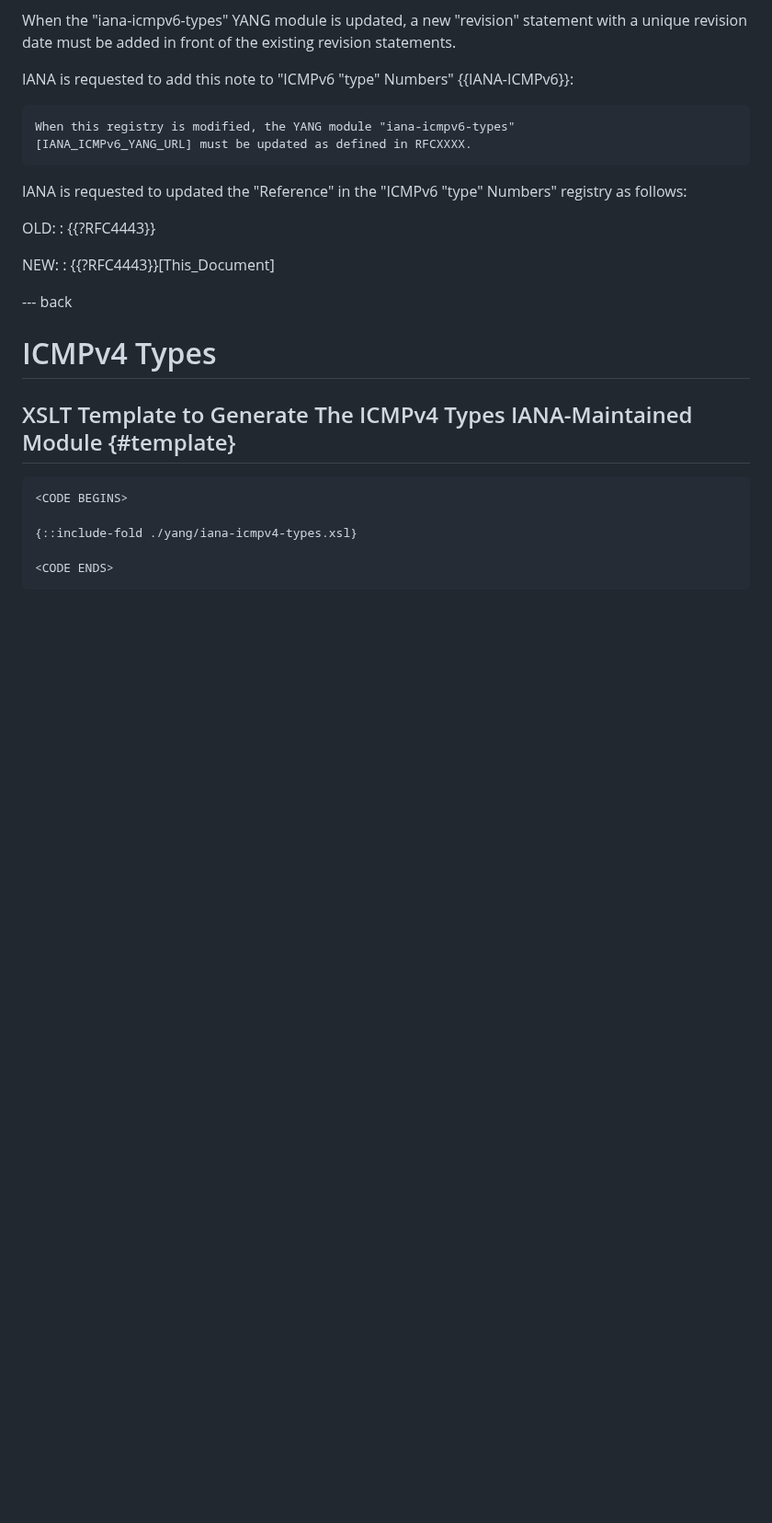
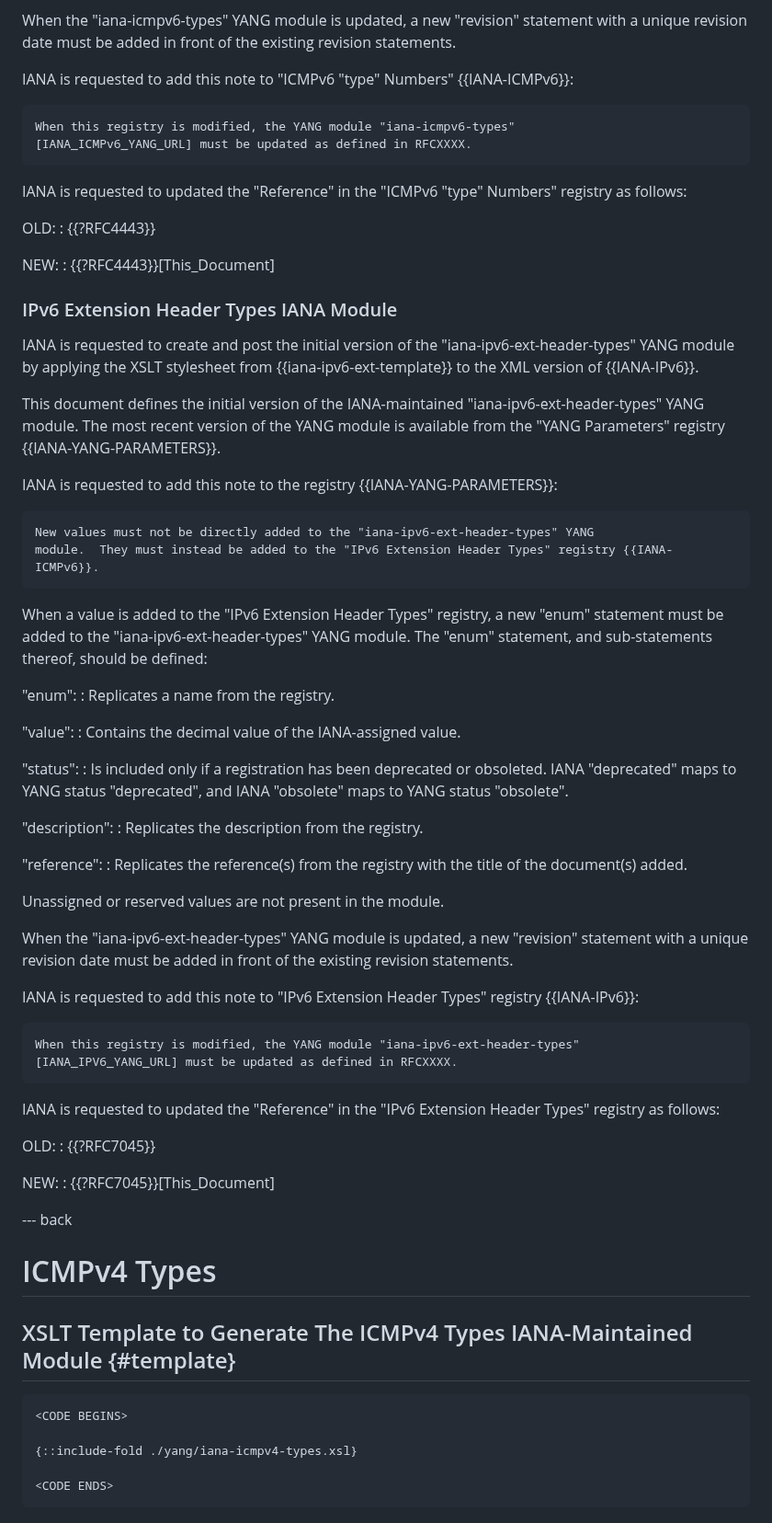
Before and after one commit to oscargdd/enhanced-acl-netmod, a Markdown page: draft-ietf-netmod-acl-extensions.md, the part around one of its changes. Shown at 92% size. GitHub-like rendering; blank space fills up the shorter version.

Commit message:
Added the IPv6 Extension header types IANA module in the draft

```diff
--- a/draft-ietf-netmod-acl-extensions.md
+++ b/draft-ietf-netmod-acl-extensions.md
@@ -639,6 +643,67 @@ OLD:
 NEW:
 : {{?RFC4443}}[This_Document]
 
+### IPv6 Extension Header Types IANA Module
+
+IANA is requested to create and post
+the initial version of the "iana-ipv6-ext-header-types" YANG module by
+applying the XSLT stylesheet from {{iana-ipv6-ext-template}} to the XML version of
+{{IANA-IPv6}}.
+
+This document defines the initial version of the IANA-maintained
+"iana-ipv6-ext-header-types" YANG module.  The most recent version of the YANG module
+is available from the "YANG Parameters" registry
+{{IANA-YANG-PARAMETERS}}.
+
+IANA is requested to add this note to the registry {{IANA-YANG-PARAMETERS}}:
+
+    New values must not be directly added to the "iana-ipv6-ext-header-types" YANG
+    module.  They must instead be added to the "IPv6 Extension Header Types" registry {{IANA-ICMPv6}}.
+
+When a value is added to the "IPv6 Extension Header Types" registry, a new "enum" statement
+must be added to the "iana-ipv6-ext-header-types" YANG module.  The "enum" statement,
+and sub-statements thereof, should be defined:
+
+"enum":
+: Replicates a name from the registry.
+
+"value":
+: Contains the decimal value of the IANA-assigned value.
+
+"status":
+:      Is included only if a registration has been deprecated
+       or obsoleted.  IANA "deprecated" maps to YANG status
+       "deprecated", and IANA "obsolete" maps to YANG status
+       "obsolete".
+
+"description":
+: Replicates the description from the registry.
+
+"reference":
+:   Replicates the reference(s) from the registry with the
+    title of the document(s) added.
+
+Unassigned or reserved values are not present in the module.
+
+When the "iana-ipv6-ext-header-types" YANG module is updated, a new "revision"
+statement with a unique revision date must be added in front of the
+existing revision statements.
+
+IANA is requested to add this note to "IPv6 Extension Header Types" registry {{IANA-IPv6}}:
+
+    When this registry is modified, the YANG module "iana-ipv6-ext-header-types"
+    [IANA_IPV6_YANG_URL] must be updated as defined in RFCXXXX.
+
+IANA is requested to updated the "Reference" in the "IPv6 Extension Header Types" registry
+as follows:
+
+OLD:
+: {{?RFC7045}}
+
+NEW:
+: {{?RFC7045}}[This_Document]
+
+
 --- back
 
 # ICMPv4 Types
```
Also changed, not shown: other parts of draft-ietf-netmod-acl-extensions.md (+26 -0 lines).
